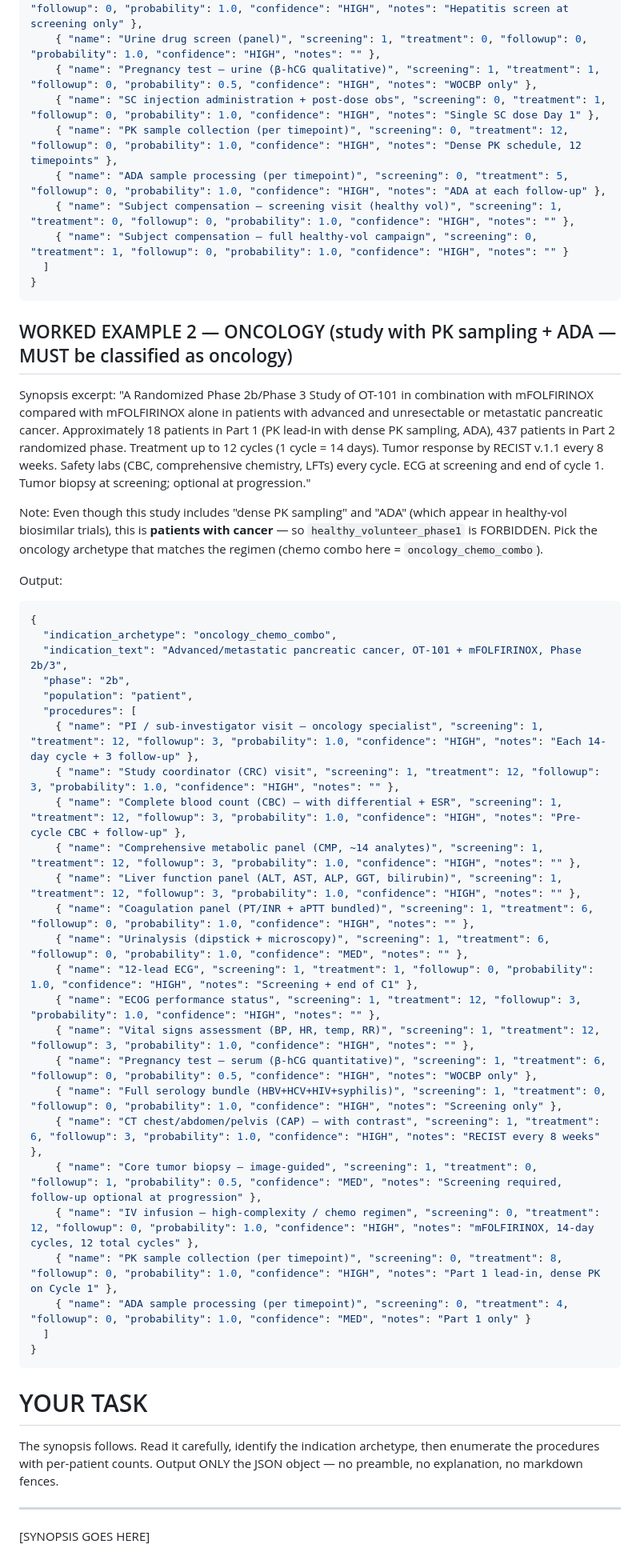
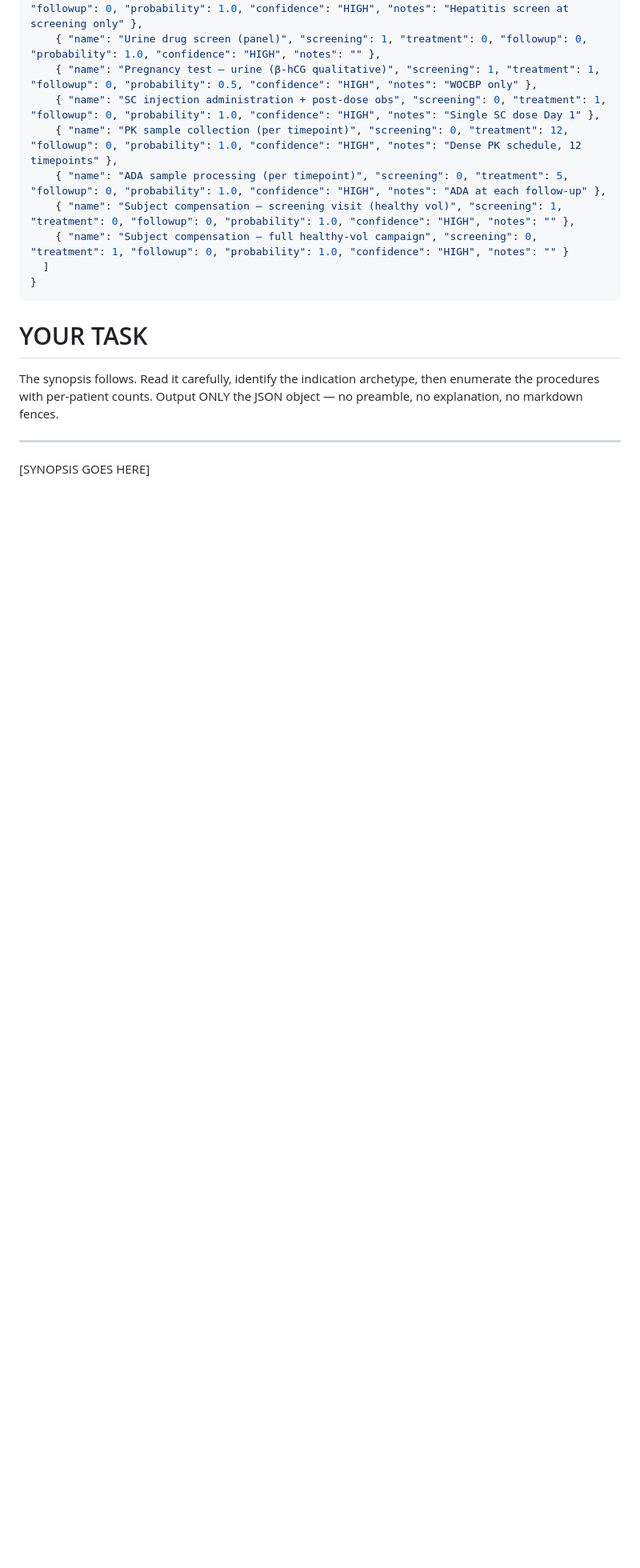
Before and after one commit to zlomis/vantage-pricing, a Markdown page: netlify/functions/extractSoA_prompt.md, the part around one of its changes. Shown at 80% size. Rendered like a GitHub page; blank space fills up the shorter version.

````diff
--- a/netlify/functions/extractSoA_prompt.md
+++ b/netlify/functions/extractSoA_prompt.md
@@ -192,41 +240,6 @@ Output:
 }
 ```
 
-## WORKED EXAMPLE 2 — ONCOLOGY (study with PK sampling + ADA — MUST be classified as oncology)
-
-Synopsis excerpt: "A Randomized Phase 2b/Phase 3 Study of OT-101 in combination with mFOLFIRINOX compared with mFOLFIRINOX alone in patients with advanced and unresectable or metastatic pancreatic cancer. Approximately 18 patients in Part 1 (PK lead-in with dense PK sampling, ADA), 437 patients in Part 2 randomized phase. Treatment up to 12 cycles (1 cycle = 14 days). Tumor response by RECIST v.1.1 every 8 weeks. Safety labs (CBC, comprehensive chemistry, LFTs) every cycle. ECG at screening and end of cycle 1. Tumor biopsy at screening; optional at progression."
-
-Note: Even though this study includes "dense PK sampling" and "ADA" (which appear in healthy-vol biosimilar trials), this is **patients with cancer** — so `healthy_volunteer_phase1` is FORBIDDEN. Pick the oncology archetype that matches the regimen (chemo combo here = `oncology_chemo_combo`).
-
-Output:
-```json
-{
-  "indication_archetype": "oncology_chemo_combo",
-  "indication_text": "Advanced/metastatic pancreatic cancer, OT-101 + mFOLFIRINOX, Phase 2b/3",
-  "phase": "2b",
-  "population": "patient",
-  "procedures": [
-    { "name": "PI / sub-investigator visit — oncology specialist", "screening": 1, "treatment": 12, "followup": 3, "probability": 1.0, "confidence": "HIGH", "notes": "Each 14-day cycle + 3 follow-up" },
-    { "name": "Study coordinator (CRC) visit", "screening": 1, "treatment": 12, "followup": 3, "probability": 1.0, "confidence": "HIGH", "notes": "" },
-    { "name": "Complete blood count (CBC) — with differential + ESR", "screening": 1, "treatment": 12, "followup": 3, "probability": 1.0, "confidence": "HIGH", "notes": "Pre-cycle CBC + follow-up" },
-    { "name": "Comprehensive metabolic panel (CMP, ~14 analytes)", "screening": 1, "treatment": 12, "followup": 3, "probability": 1.0, "confidence": "HIGH", "notes": "" },
-    { "name": "Liver function panel (ALT, AST, ALP, GGT, bilirubin)", "screening": 1, "treatment": 12, "followup": 3, "probability": 1.0, "confidence": "HIGH", "notes": "" },
-    { "name": "Coagulation panel (PT/INR + aPTT bundled)", "screening": 1, "treatment": 6, "followup": 0, "probability": 1.0, "confidence": "HIGH", "notes": "" },
-    { "name": "Urinalysis (dipstick + microscopy)", "screening": 1, "treatment": 6, "followup": 0, "probability": 1.0, "confidence": "MED", "notes": "" },
-    { "name": "12-lead ECG", "screening": 1, "treatment": 1, "followup": 0, "probability": 1.0, "confidence": "HIGH", "notes": "Screening + end of C1" },
-    { "name": "ECOG performance status", "screening": 1, "treatment": 12, "followup": 3, "probability": 1.0, "confidence": "HIGH", "notes": "" },
-    { "name": "Vital signs assessment (BP, HR, temp, RR)", "screening": 1, "treatment": 12, "followup": 3, "probability": 1.0, "confidence": "HIGH", "notes": "" },
-    { "name": "Pregnancy test — serum (β-hCG quantitative)", "screening": 1, "treatment": 6, "followup": 0, "probability": 0.5, "confidence": "HIGH", "notes": "WOCBP only" },
-    { "name": "Full serology bundle (HBV+HCV+HIV+syphilis)", "screening": 1, "treatment": 0, "followup": 0, "probability": 1.0, "confidence": "HIGH", "notes": "Screening only" },
-    { "name": "CT chest/abdomen/pelvis (CAP) — with contrast", "screening": 1, "treatment": 6, "followup": 3, "probability": 1.0, "confidence": "HIGH", "notes": "RECIST every 8 weeks" },
-    { "name": "Core tumor biopsy — image-guided", "screening": 1, "treatment": 0, "followup": 1, "probability": 0.5, "confidence": "MED", "notes": "Screening required, follow-up optional at progression" },
-    { "name": "IV infusion — high-complexity / chemo regimen", "screening": 0, "treatment": 12, "followup": 0, "probability": 1.0, "confidence": "HIGH", "notes": "mFOLFIRINOX, 14-day cycles, 12 total cycles" },
-    { "name": "PK sample collection (per timepoint)", "screening": 0, "treatment": 8, "followup": 0, "probability": 1.0, "confidence": "HIGH", "notes": "Part 1 lead-in, dense PK on Cycle 1" },
-    { "name": "ADA sample processing (per timepoint)", "screening": 0, "treatment": 4, "followup": 0, "probability": 1.0, "confidence": "MED", "notes": "Part 1 only" }
-  ]
-}
-```
-
 # YOUR TASK
 
 The synopsis follows. Read it carefully, identify the indication archetype, then enumerate the procedures with per-patient counts. Output ONLY the JSON object — no preamble, no explanation, no markdown fences.
````
Also changed, not shown: other parts of netlify/functions/extractSoA_prompt.md (+65 -17 lines).
